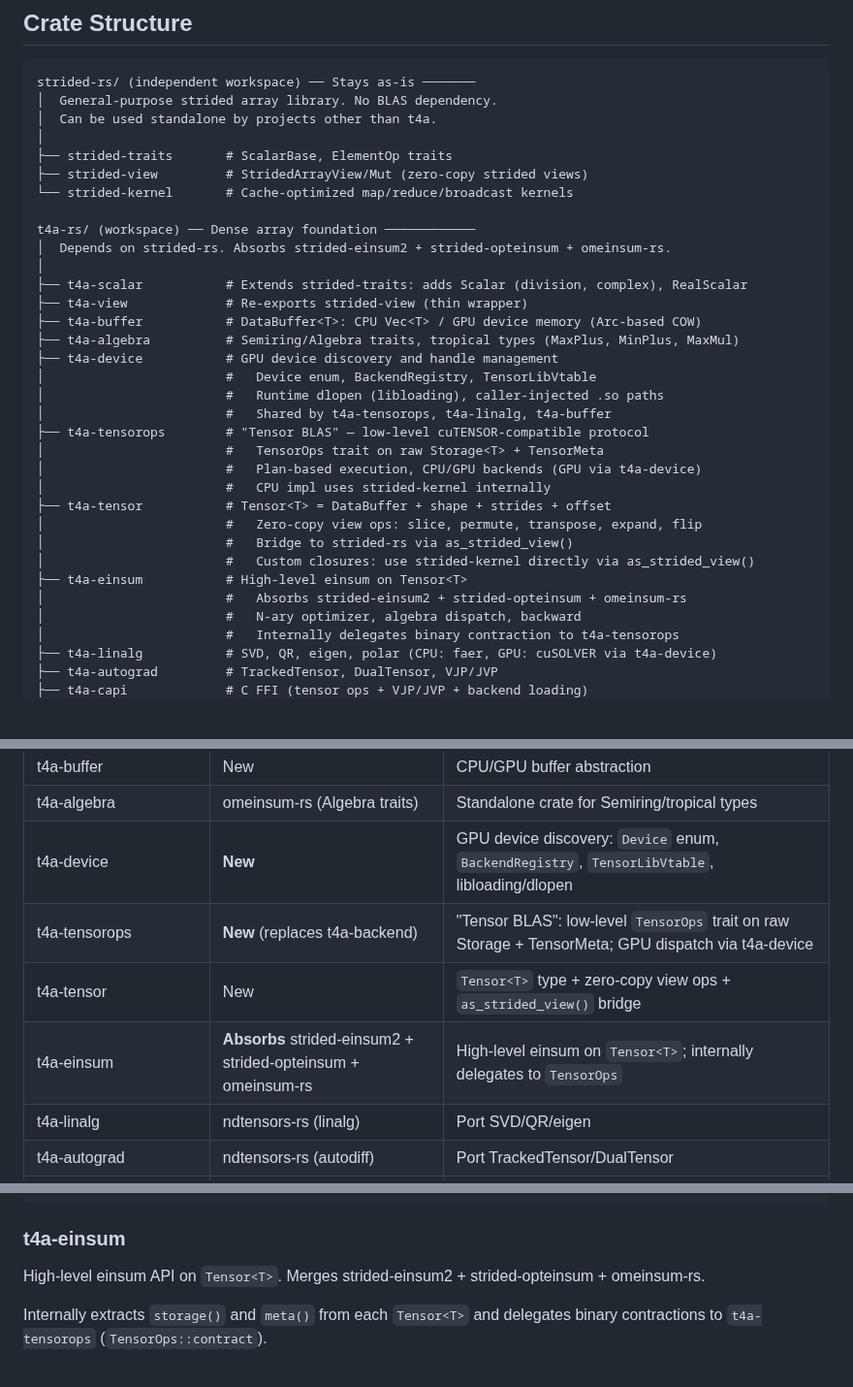
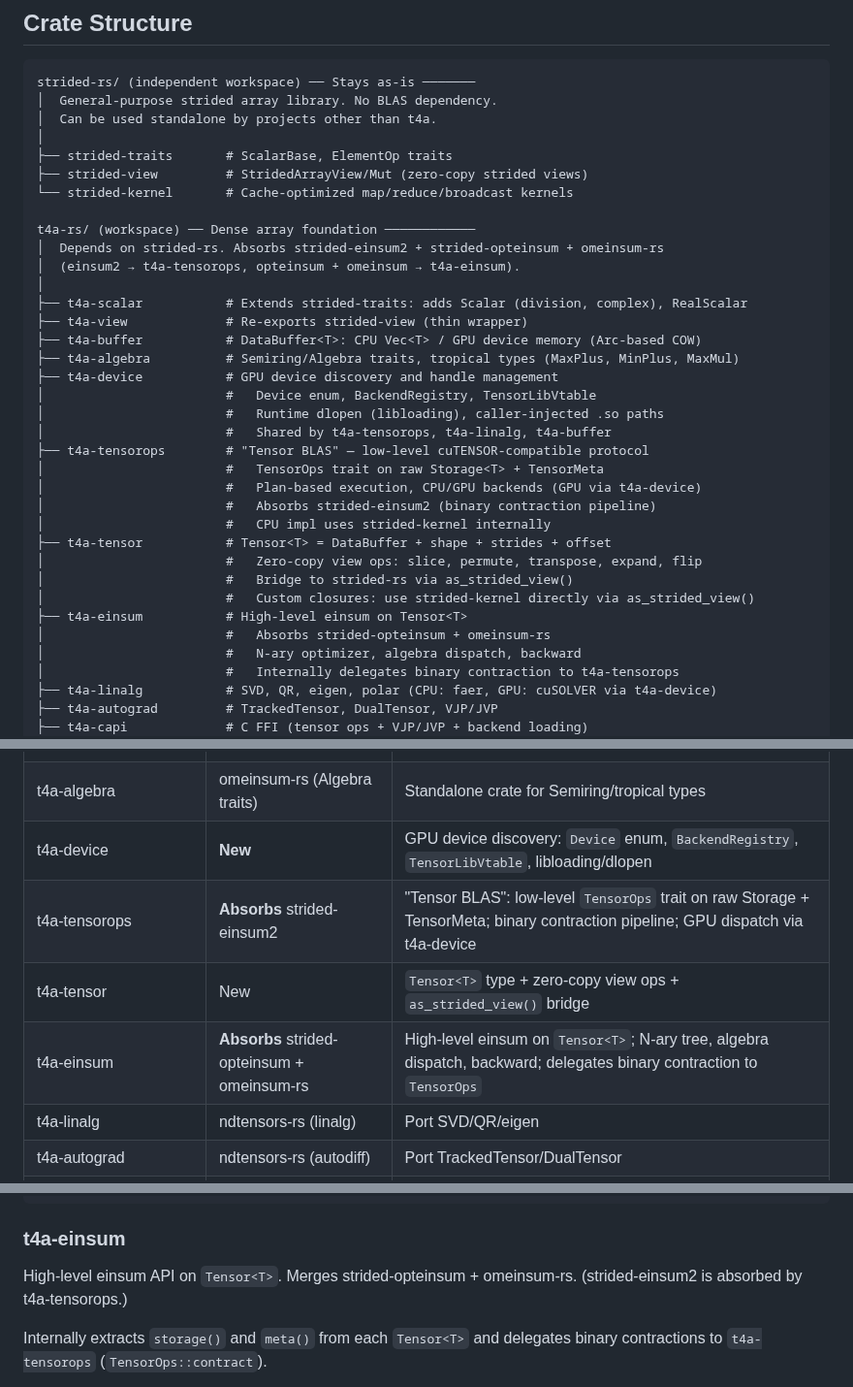
Before and after one commit to tensor4all/tensor4all-meta, a Markdown page: docs/design/t4a_unified_tensor_backend.md, 3 parts joined by grey strips. Shown at 97% size. GitHub-like rendering; blank space fills up the shorter version.

Commit message:
Clarify absorption: strided-einsum2 → t4a-tensorops, opteinsum+omeinsum → t4a-einsum
strided-einsum2 (binary contraction pipeline, fusability check, GEMM
dispatch) is absorbed into t4a-tensorops as the CPU implementation of
TensorOps::contract. strided-opteinsum (N-ary tree, buffer pool) and
omeinsum-rs (algebra dispatch, tropical, backward) go into t4a-einsum.

Co-Authored-By: Claude Opus 4.6 <noreply@anthropic.com>

```diff
--- a/docs/design/t4a_unified_tensor_backend.md
+++ b/docs/design/t4a_unified_tensor_backend.md
@@ -120,7 +120,8 @@ strided-rs/ (independent workspace) ── Stays as-is ───────
 └── strided-kernel       # Cache-optimized map/reduce/broadcast kernels
 
 t4a-rs/ (workspace) ── Dense array foundation ────────────
-│  Depends on strided-rs. Absorbs strided-einsum2 + strided-opteinsum + omeinsum-rs.
+│  Depends on strided-rs. Absorbs strided-einsum2 + strided-opteinsum + omeinsum-rs
+│  (einsum2 → t4a-tensorops, opteinsum + omeinsum → t4a-einsum).
 │
 ├── t4a-scalar           # Extends strided-traits: adds Scalar (division, complex), RealScalar
 ├── t4a-view             # Re-exports strided-view (thin wrapper)
@@ -133,13 +134,14 @@ t4a-rs/ (workspace) ── Dense array foundation ──────────
 ├── t4a-tensorops        # "Tensor BLAS" — low-level cuTENSOR-compatible protocol
 │                        #   TensorOps trait on raw Storage<T> + TensorMeta
 │                        #   Plan-based execution, CPU/GPU backends (GPU via t4a-device)
+│                        #   Absorbs strided-einsum2 (binary contraction pipeline)
 │                        #   CPU impl uses strided-kernel internally
 ├── t4a-tensor           # Tensor<T> = DataBuffer + shape + strides + offset
 │                        #   Zero-copy view ops: slice, permute, transpose, expand, flip
 │                        #   Bridge to strided-rs via as_strided_view()
 │                        #   Custom closures: use strided-kernel directly via as_strided_view()
 ├── t4a-einsum           # High-level einsum on Tensor<T>
-│                        #   Absorbs strided-einsum2 + strided-opteinsum + omeinsum-rs
+│                        #   Absorbs strided-opteinsum + omeinsum-rs
 │                        #   N-ary optimizer, algebra dispatch, backward
 │                        #   Internally delegates binary contraction to t4a-tensorops
 ├── t4a-linalg           # SVD, QR, eigen, polar (CPU: faer, GPU: cuSOLVER via t4a-device)
@@ -216,9 +218,9 @@ burn-t4a ← t4a-tensor, burn-backend
 | t4a-buffer | New | CPU/GPU buffer abstraction |
 | t4a-algebra | omeinsum-rs (Algebra traits) | Standalone crate for Semiring/tropical types |
 | t4a-device | **New** | GPU device discovery: `Device` enum, `BackendRegistry`, `TensorLibVtable`, libloading/dlopen |
-| t4a-tensorops | **New** (replaces t4a-backend) | "Tensor BLAS": low-level `TensorOps` trait on raw Storage + TensorMeta; GPU dispatch via t4a-device |
+| t4a-tensorops | **Absorbs** strided-einsum2 | "Tensor BLAS": low-level `TensorOps` trait on raw Storage + TensorMeta; binary contraction pipeline; GPU dispatch via t4a-device |
 | t4a-tensor | New | `Tensor<T>` type + zero-copy view ops + `as_strided_view()` bridge |
-| t4a-einsum | **Absorbs** strided-einsum2 + strided-opteinsum + omeinsum-rs | High-level einsum on `Tensor<T>`; internally delegates to `TensorOps` |
+| t4a-einsum | **Absorbs** strided-opteinsum + omeinsum-rs | High-level einsum on `Tensor<T>`; N-ary tree, algebra dispatch, backward; delegates binary contraction to `TensorOps` |
 | t4a-linalg | ndtensors-rs (linalg) | Port SVD/QR/eigen |
 | t4a-autograd | ndtensors-rs (autodiff) | Port TrackedTensor/DualTensor |
 | t4a-capi | ndtensors-rs (capi) + tensor4all-rs (capi) | Port C FFI + backend loading API |
@@ -573,8 +575,8 @@ strided_kernel::zip_map2_into(&mut out_view, &a_view, &b_view, |a, b| a * b + 1.
 
 ### t4a-einsum
 
-High-level einsum API on `Tensor<T>`. Merges strided-einsum2 +
-strided-opteinsum + omeinsum-rs.
+High-level einsum API on `Tensor<T>`. Merges strided-opteinsum +
+omeinsum-rs. (strided-einsum2 is absorbed by t4a-tensorops.)
 
 Internally extracts `storage()` and `meta()` from each `Tensor<T>` and
 delegates binary contractions to `t4a-tensorops` (`TensorOps::contract`).
```
Also changed, not shown: other parts of docs/design/t4a_unified_tensor_backend.md (+2 -2 lines), docs/design/t4a_einsum_internal_design.md (+2 -1 lines).
